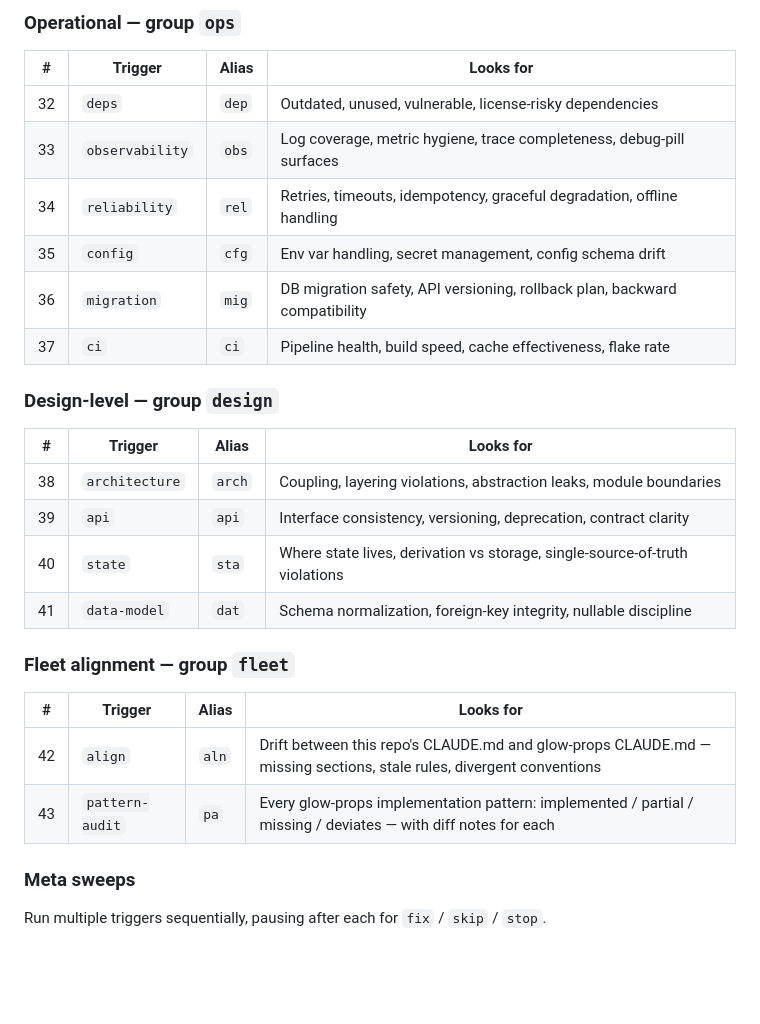
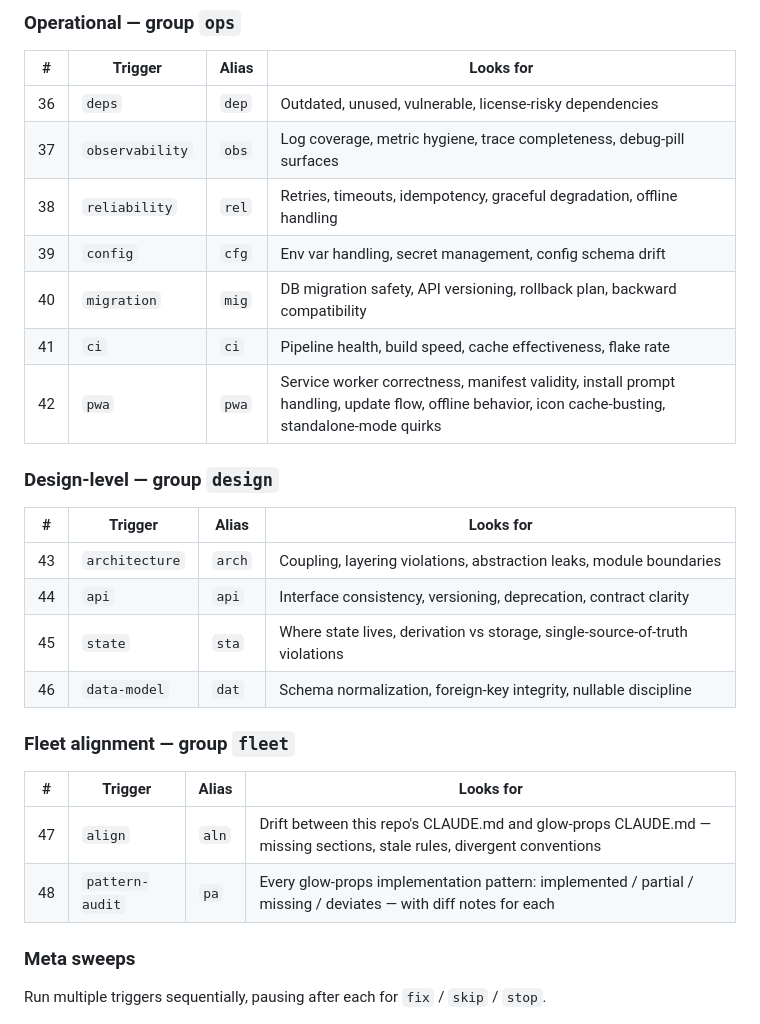
Before and after one commit to devmade-ai/glow-props, a Markdown page: CLAUDE.md, the part around one of its changes. Rendered like a GitHub page; blank space fills up the shorter version.

```diff
--- a/CLAUDE.md
+++ b/CLAUDE.md
@@ -383,28 +387,29 @@ Examples:
 
 | # | Trigger | Alias | Looks for |
 |---|---------|-------|-----------|
-| 32 | `deps` | `dep` | Outdated, unused, vulnerable, license-risky dependencies |
-| 33 | `observability` | `obs` | Log coverage, metric hygiene, trace completeness, debug-pill surfaces |
-| 34 | `reliability` | `rel` | Retries, timeouts, idempotency, graceful degradation, offline handling |
-| 35 | `config` | `cfg` | Env var handling, secret management, config schema drift |
-| 36 | `migration` | `mig` | DB migration safety, API versioning, rollback plan, backward compatibility |
-| 37 | `ci` | `ci` | Pipeline health, build speed, cache effectiveness, flake rate |
+| 36 | `deps` | `dep` | Outdated, unused, vulnerable, license-risky dependencies |
+| 37 | `observability` | `obs` | Log coverage, metric hygiene, trace completeness, debug-pill surfaces |
+| 38 | `reliability` | `rel` | Retries, timeouts, idempotency, graceful degradation, offline handling |
+| 39 | `config` | `cfg` | Env var handling, secret management, config schema drift |
+| 40 | `migration` | `mig` | DB migration safety, API versioning, rollback plan, backward compatibility |
+| 41 | `ci` | `ci` | Pipeline health, build speed, cache effectiveness, flake rate |
+| 42 | `pwa` | `pwa` | Service worker correctness, manifest validity, install prompt handling, update flow, offline behavior, icon cache-busting, standalone-mode quirks |
 
 ### Design-level — group `design`
 
 | # | Trigger | Alias | Looks for |
 |---|---------|-------|-----------|
-| 38 | `architecture` | `arch` | Coupling, layering violations, abstraction leaks, module boundaries |
-| 39 | `api` | `api` | Interface consistency, versioning, deprecation, contract clarity |
-| 40 | `state` | `sta` | Where state lives, derivation vs storage, single-source-of-truth violations |
-| 41 | `data-model` | `dat` | Schema normalization, foreign-key integrity, nullable discipline |
+| 43 | `architecture` | `arch` | Coupling, layering violations, abstraction leaks, module boundaries |
+| 44 | `api` | `api` | Interface consistency, versioning, deprecation, contract clarity |
+| 45 | `state` | `sta` | Where state lives, derivation vs storage, single-source-of-truth violations |
+| 46 | `data-model` | `dat` | Schema normalization, foreign-key integrity, nullable discipline |
 
 ### Fleet alignment — group `fleet`
 
 | # | Trigger | Alias | Looks for |
 |---|---------|-------|-----------|
-| 42 | `align` | `aln` | Drift between this repo's CLAUDE.md and glow-props CLAUDE.md — missing sections, stale rules, divergent conventions |
-| 43 | `pattern-audit` | `pa` | Every glow-props implementation pattern: implemented / partial / missing / deviates — with diff notes for each |
+| 47 | `align` | `aln` | Drift between this repo's CLAUDE.md and glow-props CLAUDE.md — missing sections, stale rules, divergent conventions |
+| 48 | `pattern-audit` | `pa` | Every glow-props implementation pattern: implemented / partial / missing / deviates — with diff notes for each |
 
 ### Meta sweeps
 
```
Also changed, not shown: other parts of CLAUDE.md (+20 -16 lines).
